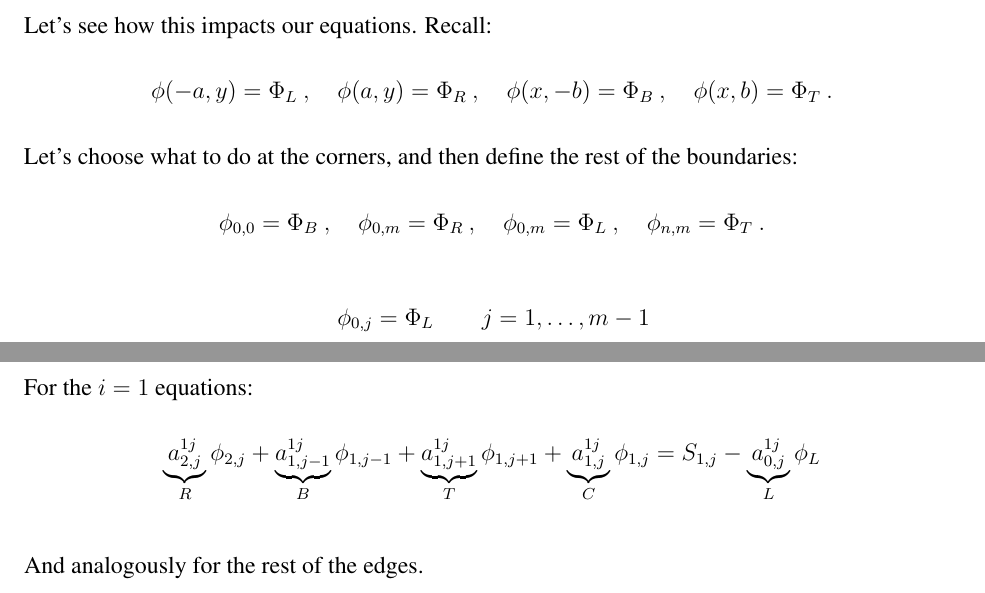
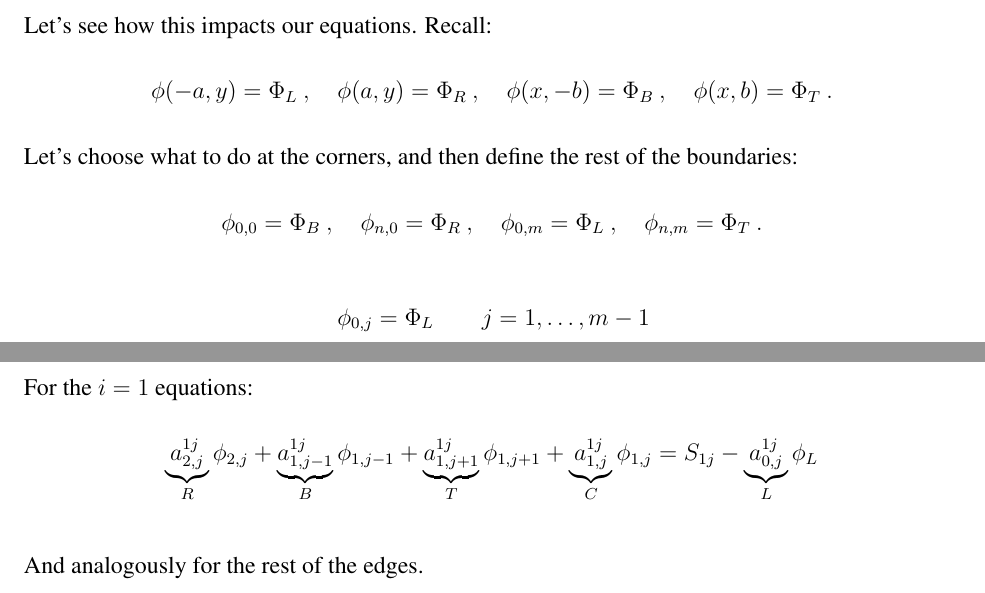
Before and after one commit to rachelslaybaugh/NE155, a LaTeX document (DEsolns/2D_de_solns.tex): two parts of page 10 of 10, joined at a grey line, cut so that both start at the same text. Compiled offline with pdfLaTeX.

Commit message:
corrected some typoes.

```diff
--- a/DEsolns/2D_de_solns.tex
+++ b/DEsolns/2D_de_solns.tex
@@ -541,7 +541,7 @@ Let's see how this impacts our equations. Recall:
 \[\phi(-a,y) = \Phi_L\:, \quad \phi(a,y) = \Phi_R\:, \quad \phi(x,-b) = \Phi_B\:, \quad \phi(x,b) = \Phi_T\:.\]
 %
 Let's choose what to do at the corners, and then define the rest of the boundaries:
-\[\phi_{0,0} = \Phi_B\:, \quad \phi_{0,m} = \Phi_R\:, \quad \phi_{0,m} = \Phi_L\:, \quad \phi_{n,m} = \Phi_T\:.\]
+\[\phi_{0,0} = \Phi_B\:, \quad \phi_{n,0} = \Phi_R\:, \quad \phi_{0,m} = \Phi_L\:, \quad \phi_{n,m} = \Phi_T\:.\]
 %
 \begin{align}
 \phi_{0,j} &= \Phi_L \qquad j=1,\dots,m-1 \nonumber \\
@@ -558,7 +558,7 @@ Let's look at how this would impact the left ($i=0$) boundary. The $i=0$ equatio
 \end{itemize}
 
 For the $i=1$ equations:
-\[\underbrace{a_{2,j}^{1j}}_{R}\phi_{2,j} + \underbrace{a_{1,j-1}^{1j}}_{B}\phi_{1,j-1} + \underbrace{a_{1,j+1}^{1j}}_{T}\phi_{1,j+1} + \underbrace{a_{1,j}^{1j}}_{C}\phi_{1,j} = S_{1,j} - \underbrace{a_{0,j}^{1j}}_{L}\phi_L \]
+\[\underbrace{a_{2,j}^{1j}}_{R}\phi_{2,j} + \underbrace{a_{1,j-1}^{1j}}_{B}\phi_{1,j-1} + \underbrace{a_{1,j+1}^{1j}}_{T}\phi_{1,j+1} + \underbrace{a_{1,j}^{1j}}_{C}\phi_{1,j} = S_{1j} - \underbrace{a_{0,j}^{1j}}_{L}\phi_L \]
 
 And analogously for the rest of the edges.
 
```
Also changed, not shown: DEsolns/2D_de_solns.tex (4 more changed lines).
